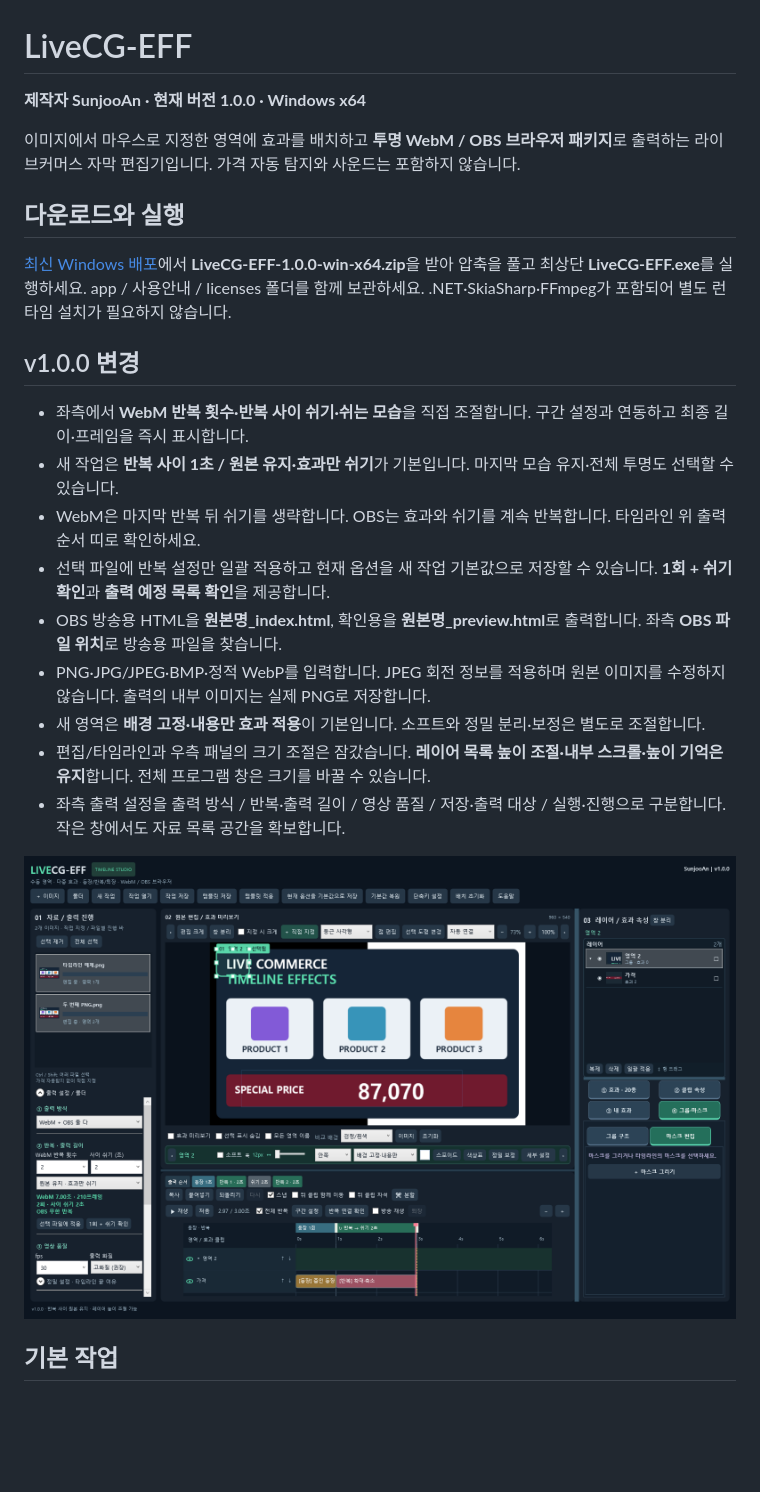
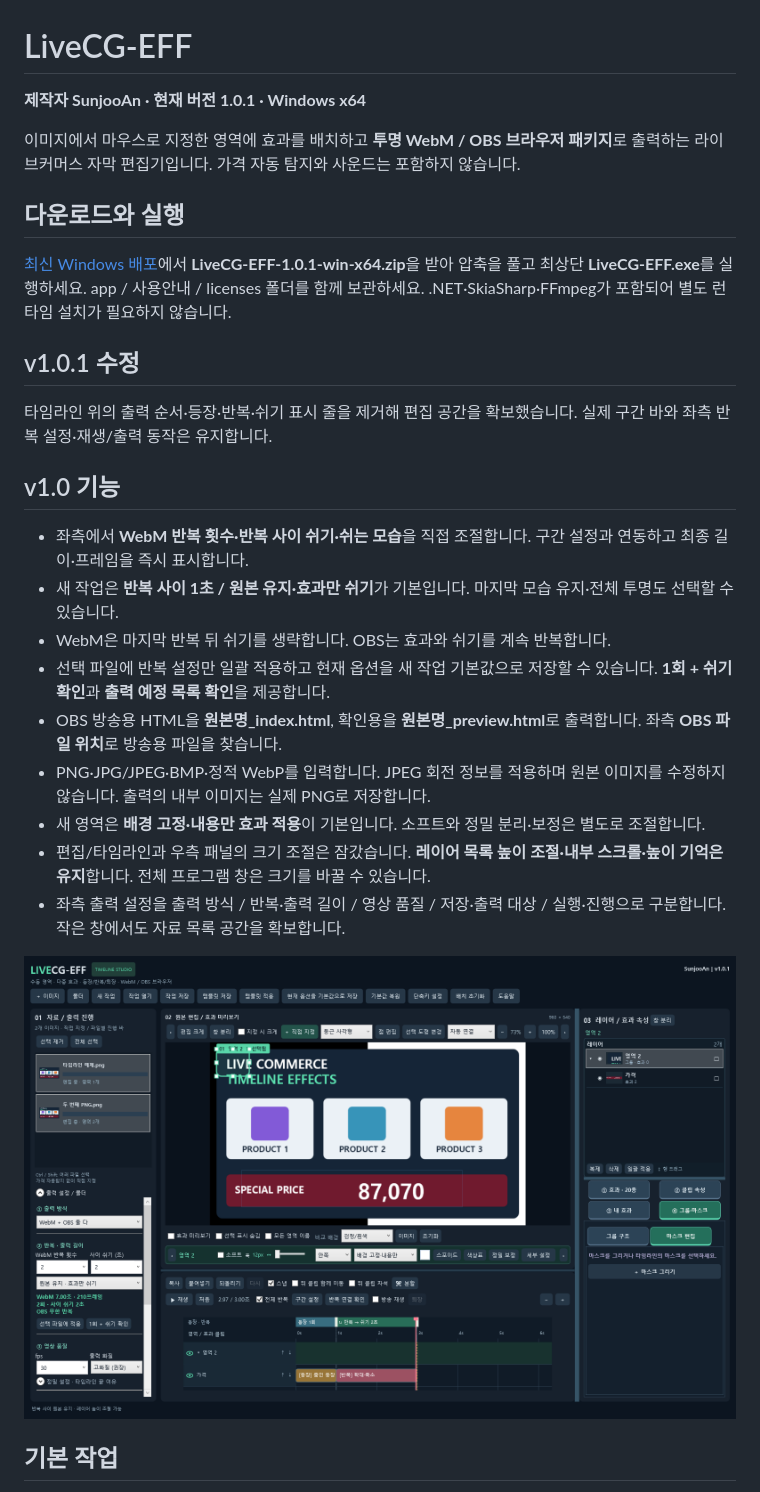
Before and after one commit to sunjoo1968-design/LiveCG-EFF, a Markdown page: README.md, the part around one of its changes. GitHub-like rendering; pictures changed too: docs/images/output-v1.0.1.png (added); blank space fills up the shorter version.

Commit message:
fix: remove redundant output sequence strip in v1.0.1

```diff
--- a/README.md
+++ b/README.md
@@ -1,18 +1,22 @@
 # LiveCG-EFF
 
-**제작자 SunjooAn · 현재 버전 1.0.0 · Windows x64**
+**제작자 SunjooAn · 현재 버전 1.0.1 · Windows x64**
 
 이미지에서 마우스로 지정한 영역에 효과를 배치하고 **투명 WebM / OBS 브라우저 패키지**로 출력하는 라이브커머스 자막 편집기입니다. 가격 자동 탐지와 사운드는 포함하지 않습니다.
 
 ## 다운로드와 실행
 
-[최신 Windows 배포](https://github.com/sunjoo1968-design/LiveCG-EFF/releases/latest)에서 **LiveCG-EFF-1.0.0-win-x64.zip**을 받아 압축을 풀고 최상단 **LiveCG-EFF.exe**를 실행하세요. app / 사용안내 / licenses 폴더를 함께 보관하세요. .NET·SkiaSharp·FFmpeg가 포함되어 별도 런타임 설치가 필요하지 않습니다.
+[최신 Windows 배포](https://github.com/sunjoo1968-design/LiveCG-EFF/releases/latest)에서 **LiveCG-EFF-1.0.1-win-x64.zip**을 받아 압축을 풀고 최상단 **LiveCG-EFF.exe**를 실행하세요. app / 사용안내 / licenses 폴더를 함께 보관하세요. .NET·SkiaSharp·FFmpeg가 포함되어 별도 런타임 설치가 필요하지 않습니다.
 
-## v1.0.0 변경
+## v1.0.1 수정
+
+타임라인 위의 출력 순서·등장·반복·쉬기 표시 줄을 제거해 편집 공간을 확보했습니다. 실제 구간 바와 좌측 반복 설정·재생/출력 동작은 유지합니다.
+
+## v1.0 기능
 
 - 좌측에서 **WebM 반복 횟수·반복 사이 쉬기·쉬는 모습**을 직접 조절합니다. 구간 설정과 연동하고 최종 길이·프레임을 즉시 표시합니다.
 - 새 작업은 **반복 사이 1초 / 원본 유지·효과만 쉬기**가 기본입니다. 마지막 모습 유지·전체 투명도 선택할 수 있습니다.
-- WebM은 마지막 반복 뒤 쉬기를 생략합니다. OBS는 효과와 쉬기를 계속 반복합니다. 타임라인 위 출력 순서 띠로 확인하세요.
+- WebM은 마지막 반복 뒤 쉬기를 생략합니다. OBS는 효과와 쉬기를 계속 반복합니다.
 - 선택 파일에 반복 설정만 일괄 적용하고 현재 옵션을 새 작업 기본값으로 저장할 수 있습니다. **1회 + 쉬기 확인**과 **출력 예정 목록 확인**을 제공합니다.
 - OBS 방송용 HTML을 **원본명_index.html**, 확인용을 **원본명_preview.html**로 출력합니다. 좌측 **OBS 파일 위치**로 방송용 파일을 찾습니다.
 - PNG·JPG/JPEG·BMP·정적 WebP를 입력합니다. JPEG 회전 정보를 적용하며 원본 이미지를 수정하지 않습니다. 출력의 내부 이미지는 실제 PNG로 저장합니다.
@@ -20,7 +24,7 @@
 - 편집/타임라인과 우측 패널의 크기 조절은 잠갔습니다. **레이어 목록 높이 조절·내부 스크롤·높이 기억은 유지**합니다. 전체 프로그램 창은 크기를 바꿀 수 있습니다.
 - 좌측 출력 설정을 출력 방식 / 반복·출력 길이 / 영상 품질 / 저장·출력 대상 / 실행·진행으로 구분합니다. 작은 창에서도 자료 목록 공간을 확보합니다.
 
-![좌측 반복 설정과 출력 순서](docs/images/output-v1.0.0.png)
+![출력 순서 표시 줄을 제거한 편집 화면](docs/images/output-v1.0.1.png)
 
 ## 기본 작업
 
```
Also changed, not shown: other parts of README.md (+1 -1 lines), THIRD_PARTY_NOTICES.md (+1 -1 lines), docs/03-analysis/remove-output-strip.analysis.md (added, +9 -0 lines), docs/04-report/remove-output-strip.report.md (added, +8 -0 lines), docs/PROJECT_LAYOUT.md (+1 -1 lines), docs/images/output-narrow-v1.0.1.png (added), 9 other files.
